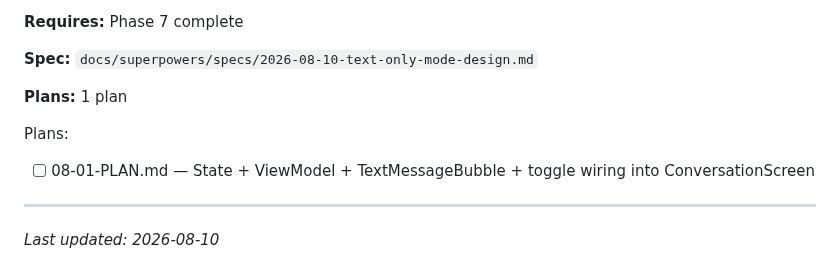
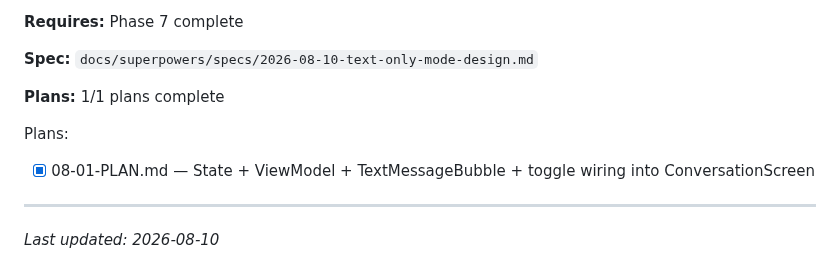
Before and after one commit to heinhtet-zaw12/linguo_wizard, a Markdown page: .planning/ROADMAP.md, the part around the change. Drawn GitHub-style.

```diff
--- a/.planning/ROADMAP.md
+++ b/.planning/ROADMAP.md
@@ -227,11 +227,11 @@ Plans:
 
 **Spec:** `docs/superpowers/specs/2026-08-10-text-only-mode-design.md`
 
-**Plans:** 1 plan
+**Plans:** 1/1 plans complete
 
 Plans:
 
-- [ ] 08-01-PLAN.md — State + ViewModel + TextMessageBubble + toggle wiring into ConversationScreen
+- [x] 08-01-PLAN.md — State + ViewModel + TextMessageBubble + toggle wiring into ConversationScreen
 
 ---
 
```
Also changed, not shown: .planning/STATE.md (+8 -8 lines).
